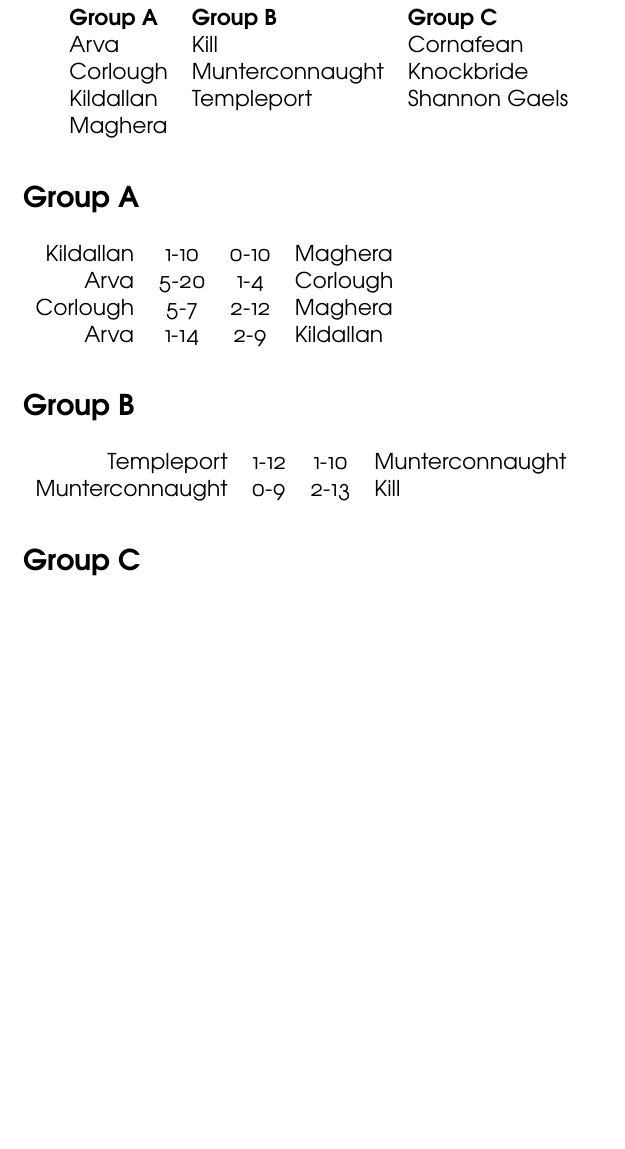
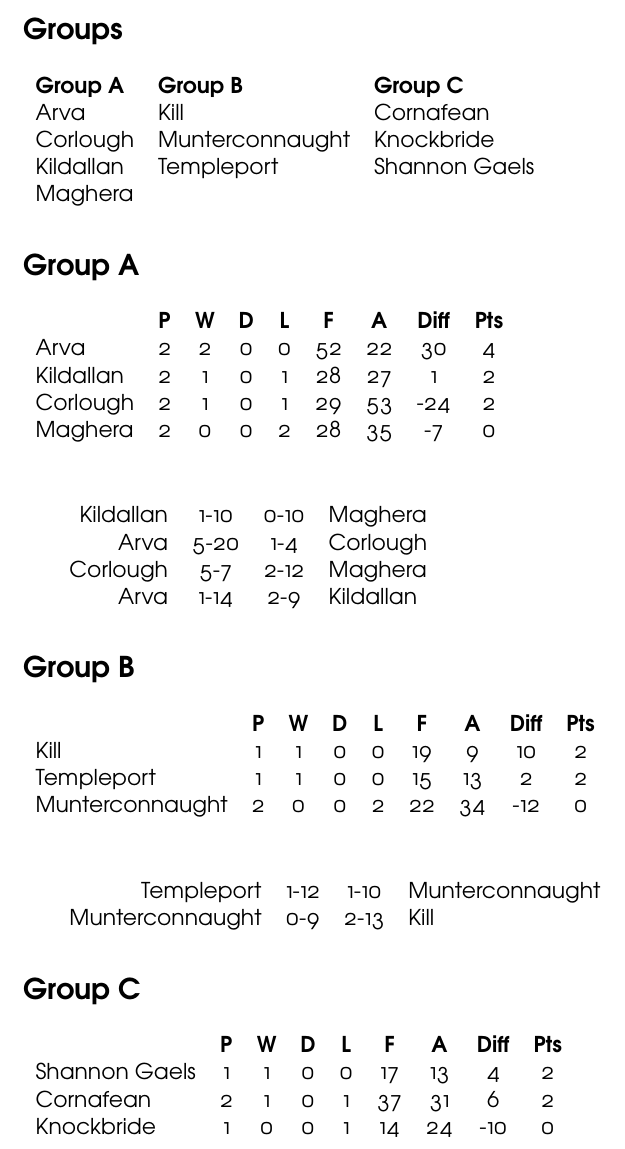
Before and after one commit to mgriffin/Latex-Projects, a LaTeX document (junior_championship_2013/results.tex): part of the page before the commit and part of page 1 of 2 after it, cut at the place of the change, the shorter picture padded with empty space. Compiled offline with XeLaTeX.

Commit message:
Adds the tables
Tables after two rounds

```diff
--- a/junior_championship_2013/results.tex
+++ b/junior_championship_2013/results.tex
@@ -6,6 +6,8 @@
 \pagestyle{empty}
 
 \begin{document}
+
+\section*{Groups}
 
 \begin{tabular}{lll}
 \textbf{Group A} & \textbf{Group B} & \textbf{Group C} \\
@@ -17,6 +19,16 @@ Maghera & & \\
 
 \section*{Group A}
 
+\begin{tabular}{lcccccccc}
+ & \textbf{P} & \textbf{W} & \textbf{D} & \textbf{L} & \textbf{F} & \textbf{A} & \textbf{Diff} & \textbf{Pts} \\
+Arva & 2 & 2 & 0 & 0 & 52 & 22 & 30 & 4 \\
+Kildallan & 2 & 1 & 0 & 1 & 28 & 27 & 1 & 2 \\
+Corlough & 2 & 1 & 0 & 1 & 29 & 53 & -24 & 2 \\
+Maghera & 2 & 0 & 0 & 2 & 28 & 35 & -7 & 0\\
+\end{tabular}
+
+\vspace{10 mm}
+
 \begin{tabular}{rccl}
 Kildallan & 1-10 & 0-10 & Maghera \\
 Arva & 5-20 & 1-4 & Corlough \\
@@ -26,6 +38,15 @@ Arva & 1-14 & 2-9 & Kildallan
 
 \section*{Group B}
 
+\begin{tabular}{lcccccccc}
+ & \textbf{P} & \textbf{W} & \textbf{D} & \textbf{L} & \textbf{F} & \textbf{A} & \textbf{Diff} & \textbf{Pts} \\
+Kill & 1 & 1 & 0 & 0 & 19 & 9 & 10 & 2 \\
+Templeport & 1 & 1 & 0 & 0 & 15 & 13 & 2 & 2 \\
+Munterconnaught & 2 & 0 & 0 & 2 & 22 & 34 & -12 & 0 \\
+\end{tabular}
+
+\vspace{10 mm}
+
 \begin{tabular}{rccl}
 Templeport & 1-12 & 1-10 & Munterconnaught \\
 Munterconnaught & 0-9 & 2-13 & Kill \\
@@ -33,6 +54,15 @@ Munterconnaught & 0-9 & 2-13 & Kill \\
 
 \section*{Group C}
 
+\begin{tabular}{lcccccccc}
+ & \textbf{P} & \textbf{W} & \textbf{D} & \textbf{L} & \textbf{F} & \textbf{A} & \textbf{Diff} & \textbf{Pts} \\
+Shannon Gaels & 1 & 1 & 0 & 0 & 17 & 13 & 4 & 2 \\
+Cornafean & 2 & 1 & 0 & 1 & 37 & 31 & 6 & 2 \\
+Knockbride & 1 & 0 & 0 & 1 & 14 & 24 & -10 & 0 \\
+\end{tabular}
+
+\vspace{10 mm}
+
 \begin{tabular}{rccl}
 Knockbride & 2-8 & 2-18 & Cornafean \\
 Shannon Gaels & 2-11 & 1-10 & Cornafean \\
```
Also changed, not shown: junior_championship_2013/results.pdf.
